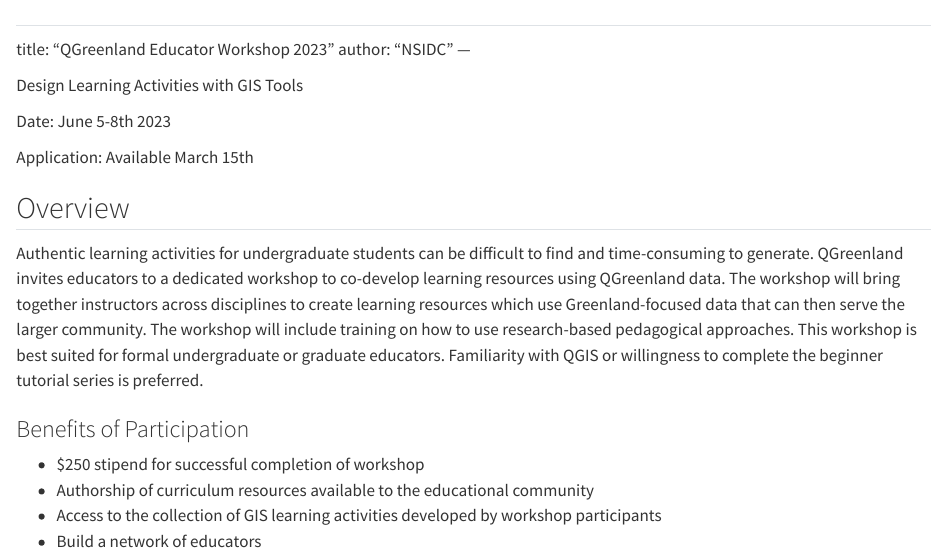
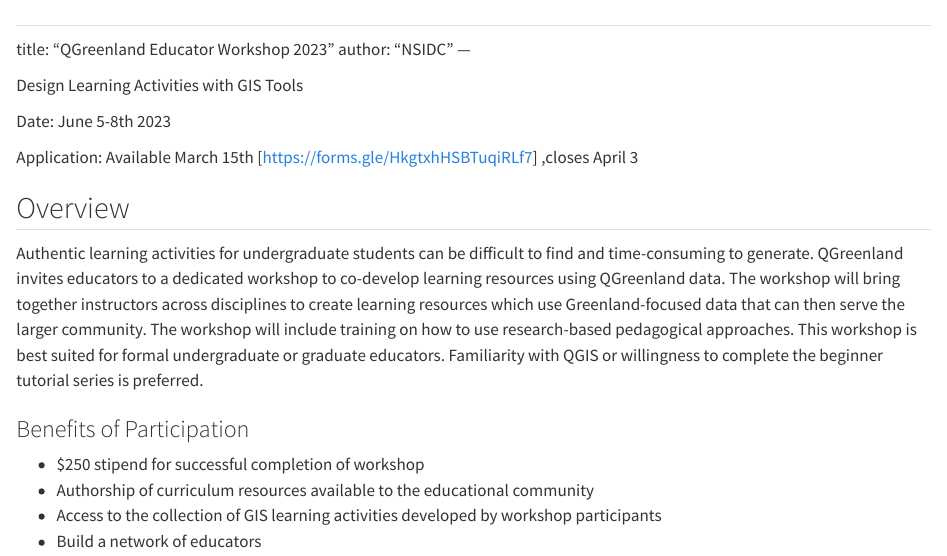
Before and after one commit to qgreenland-workshop-2023-educator/qgreenland-workshop-2023-educator.github.io, a Quarto document (index.qmd): the page in a window 1100 px wide, from its top. Rendered offline with R 4.5, knitr and Pandoc in place of Quarto, with nearby package versions.

Commit message:
Update index.qmd

```diff
--- a/index.qmd
+++ b/index.qmd
@@ -8,7 +8,7 @@
 
 Date: June 5-8th 2023
 
-Application: Available March 15th
+Application: Available March 15th [https://forms.gle/HkgtxhHSBTuqiRLf7] ,closes April 3
 
 ## Overview
 
```
